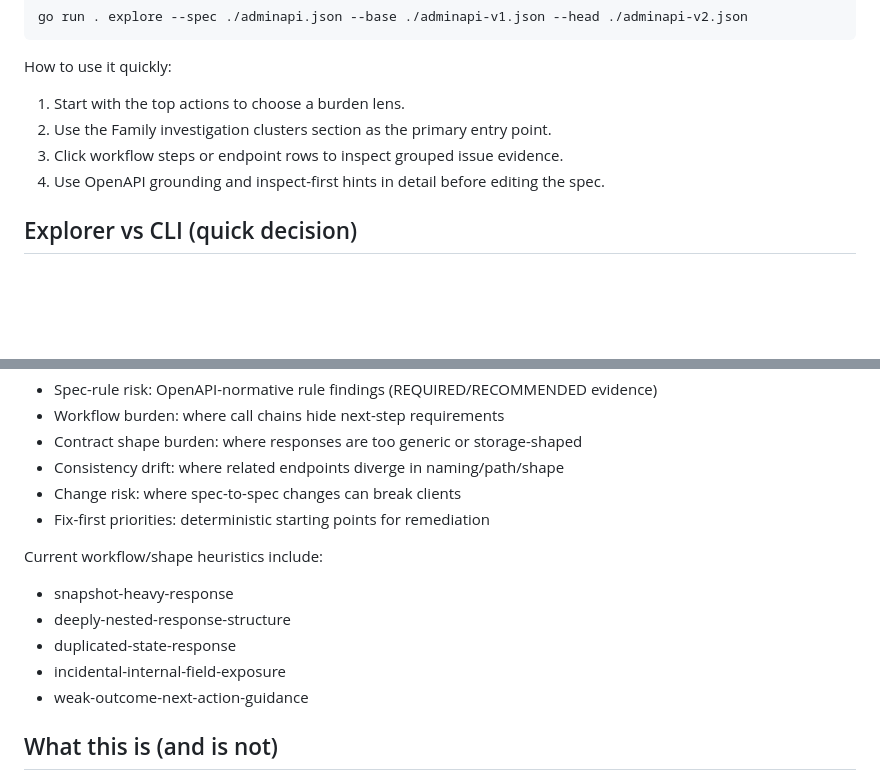
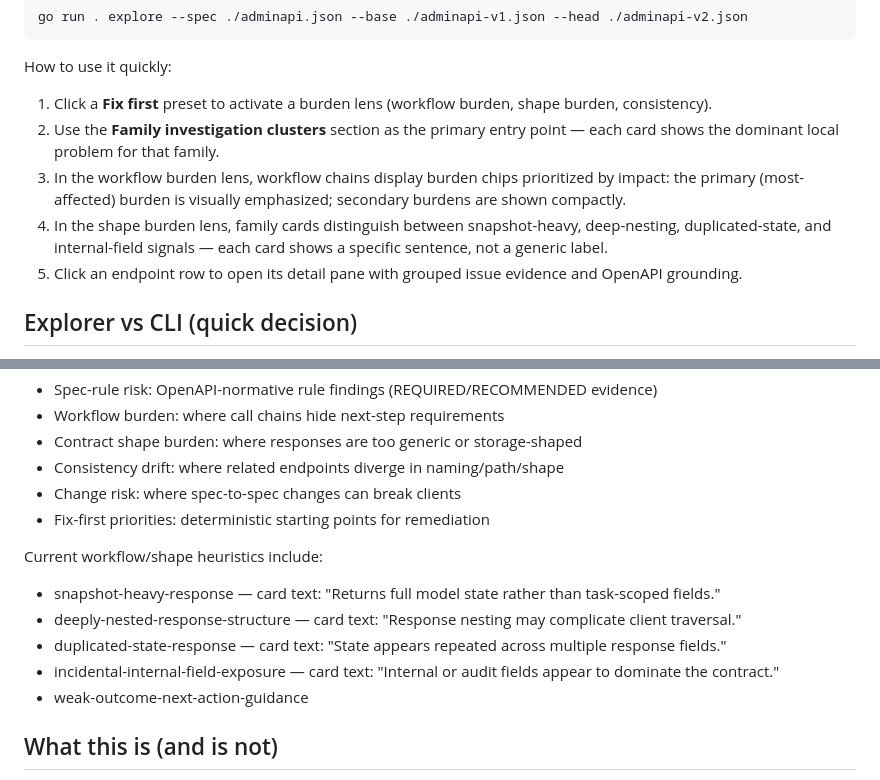
Before and after one commit to lasomethingsomething/api-doctor, a Markdown page: README.md, 2 parts joined by grey strips. GitHub-like rendering; blank space fills up the shorter version.

Commit message:
docs: update README and usage guide to reflect current explorer capabilities

````diff
--- a/README.md
+++ b/README.md
@@ -43,10 +43,11 @@ go run . explore --spec ./adminapi.json --base ./adminapi-v1.json --head ./admin
 ```
 
 How to use it quickly:
-1. Start with the top actions to choose a burden lens.
-2. Use the Family investigation clusters section as the primary entry point.
-3. Click workflow steps or endpoint rows to inspect grouped issue evidence.
-4. Use OpenAPI grounding and inspect-first hints in detail before editing the spec.
+1. Click a **Fix first** preset to activate a burden lens (workflow burden, shape burden, consistency).
+2. Use the **Family investigation clusters** section as the primary entry point — each card shows the dominant local problem for that family.
+3. In the workflow burden lens, workflow chains display burden chips prioritized by impact: the primary (most-affected) burden is visually emphasized; secondary burdens are shown compactly.
+4. In the shape burden lens, family cards distinguish between snapshot-heavy, deep-nesting, duplicated-state, and internal-field signals — each card shows a specific sentence, not a generic label.
+5. Click an endpoint row to open its detail pane with grouped issue evidence and OpenAPI grounding.
 
 ## Explorer vs CLI (quick decision)
 
@@ -87,10 +88,10 @@ Command roles:
 - Fix-first priorities: deterministic starting points for remediation
 
 Current workflow/shape heuristics include:
-- snapshot-heavy-response
-- deeply-nested-response-structure
-- duplicated-state-response
-- incidental-internal-field-exposure
+- snapshot-heavy-response — card text: "Returns full model state rather than task-scoped fields."
+- deeply-nested-response-structure — card text: "Response nesting may complicate client traversal."
+- duplicated-state-response — card text: "State appears repeated across multiple response fields."
+- incidental-internal-field-exposure — card text: "Internal or audit fields appear to dominate the contract."
 - weak-outcome-next-action-guidance
 
 ## What this is (and is not)
````
Also changed, not shown: docs/usage.md (+11 -4 lines).
